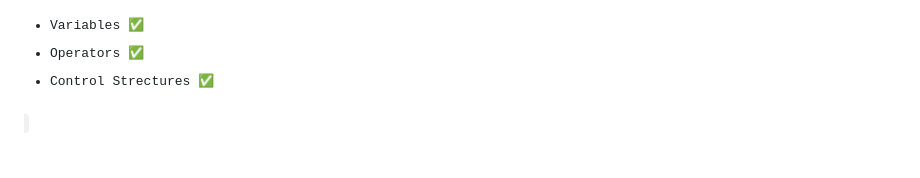
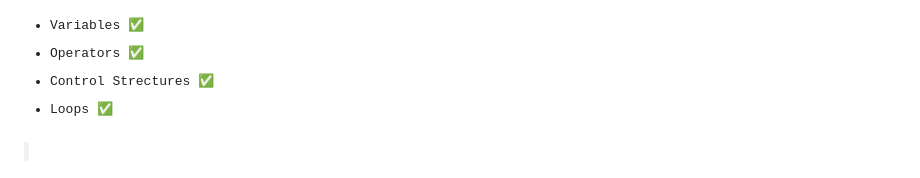
Before and after one commit to cnnarayanchavan/Module_3-JS, a Markdown page: README.md, the part around the change. Rendered like a GitHub page.

Commit message:
JS loops completed

```diff
--- a/README.md
+++ b/README.md
@@ -116,3 +116,4 @@ Accepted the 30 days JS chellenge from ChaiCode
 * Variables ✅
 * Operators ✅
 * Control Strectures ✅
+* Loops ✅
```
